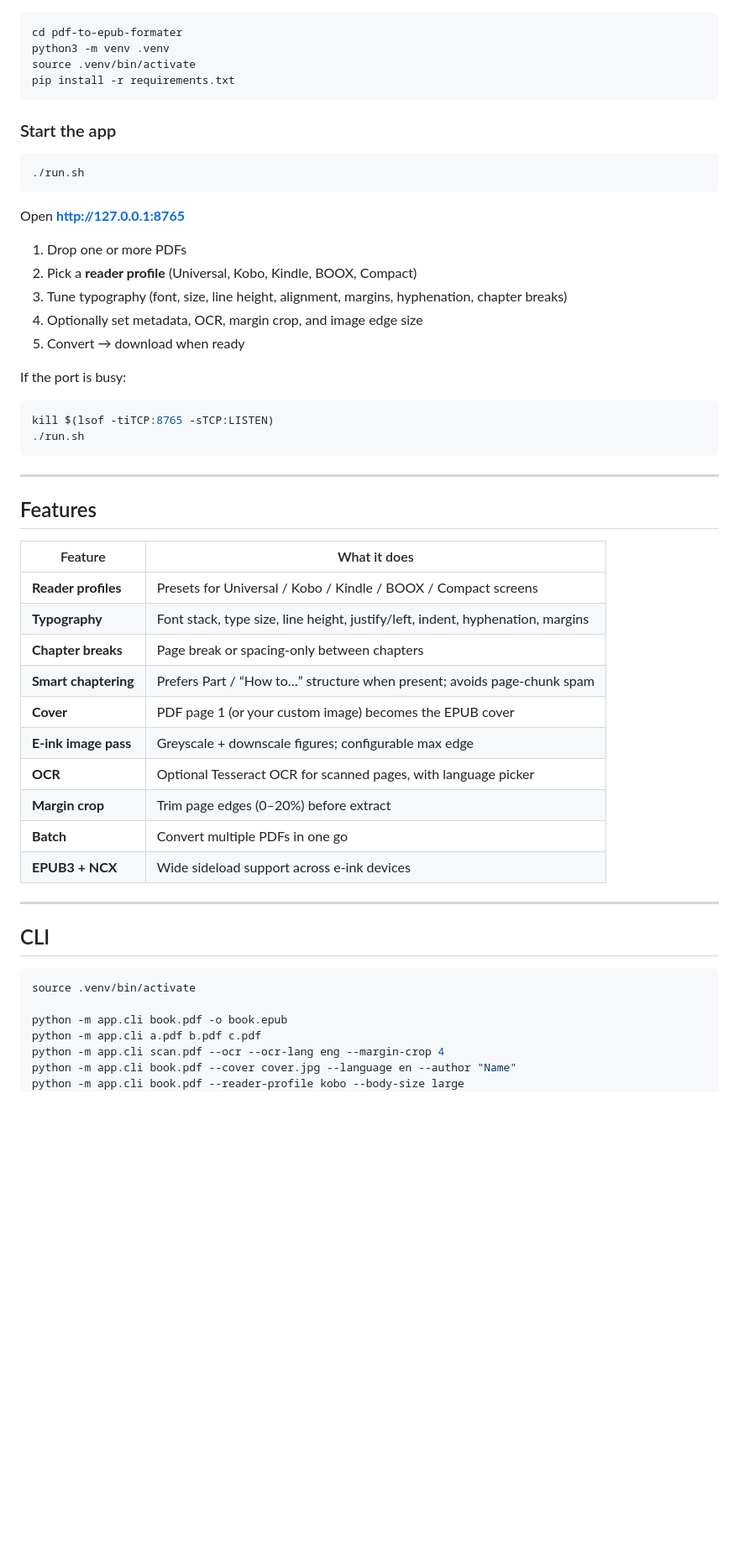
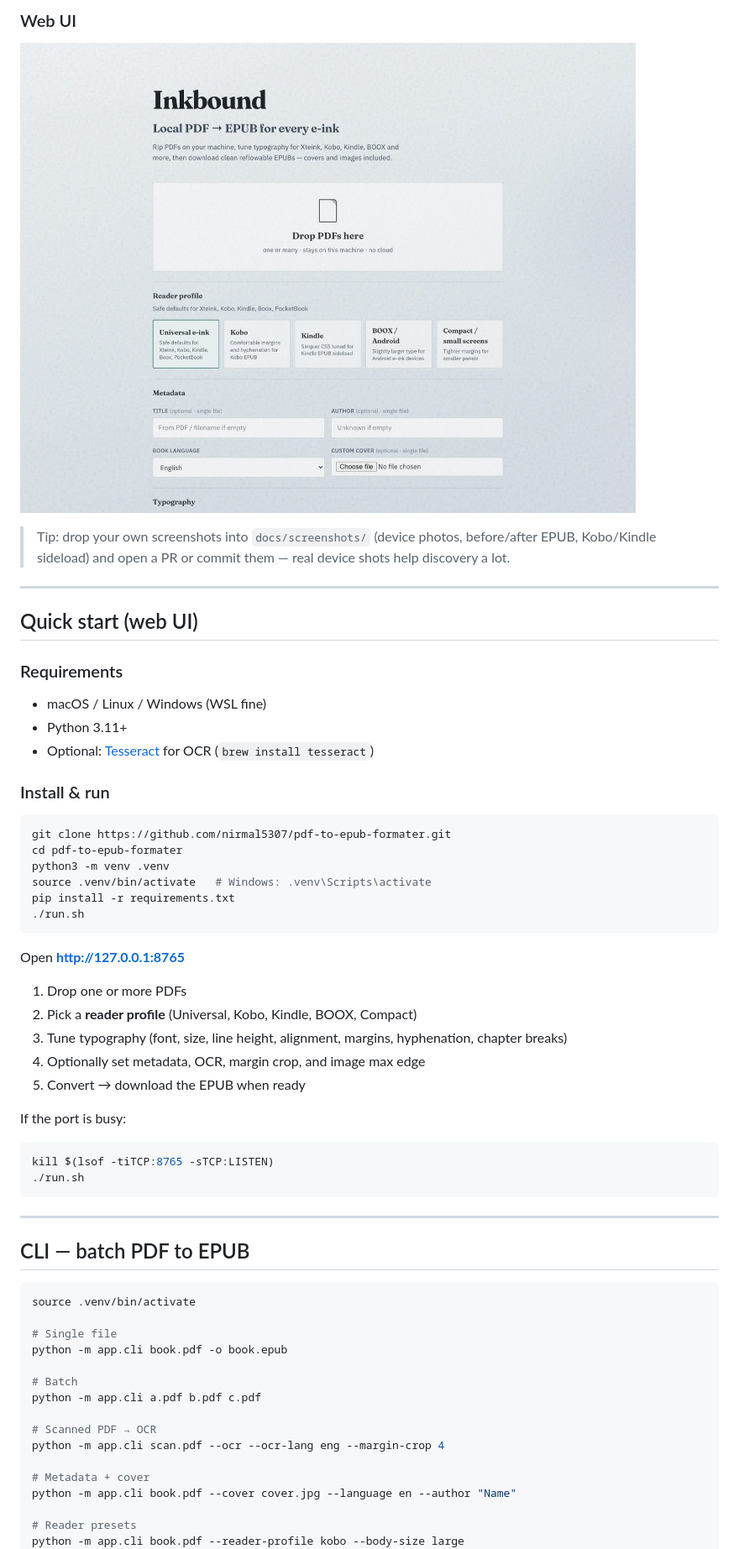
Before and after one commit to nirmal5307/pdf-to-epub-formater, a Markdown page: README.md, the part around the change printed below. Shown: that part at 84% size. GitHub-like rendering; pictures changed too: docs/screenshots/inkbound-home.jpg (added); blank space fills up the shorter version.

Commit message:
Improve GitHub discoverability with README, license, topics, and screenshots.

````diff
--- a/README.md
+++ b/README.md
@@ -11,14 +51,27 @@ Everything runs on your machine — files are never uploaded to the cloud.
+### Web UI
+
+![Inkbound homepage with reader profiles and typography controls](docs/screenshots/inkbound-home.jpg)
+
+> Tip: drop your own screenshots into `docs/screenshots/` (device photos, before/after EPUB, Kobo/Kindle sideload) and open a PR or commit them — real device shots help discovery a lot.
+
+---
+
+## Quick start (web UI)
+
+### Requirements
+
+- macOS / Linux / Windows (WSL fine)
+- Python 3.11+
+- Optional: [Tesseract](https://github.com/tesseract-ocr/tesseract) for OCR (`brew install tesseract`)
+
+### Install & run
 
 ```bash
+git clone https://github.com/nirmal5307/pdf-to-epub-formater.git
 cd pdf-to-epub-formater
 python3 -m venv .venv
-source .venv/bin/activate
+source .venv/bin/activate   # Windows: .venv\Scripts\activate
 pip install -r requirements.txt
-```
-
-### Start the app
-
-```bash
 ./run.sh
 ```
 
@@ -27,8 +80,8 @@ Open **http://127.0.0.1:8765**
 1. Drop one or more PDFs
 2. Pick a **reader profile** (Universal, Kobo, Kindle, BOOX, Compact)
 3. Tune typography (font, size, line height, alignment, margins, hyphenation, chapter breaks)
-4. Optionally set metadata, OCR, margin crop, and image edge size
-5. Convert → download when ready
+4. Optionally set metadata, OCR, margin crop, and image max edge
+5. Convert → download the EPUB when ready
 
 If the port is busy:
 
@@ -39,31 +92,23 @@ kill $(lsof -tiTCP:8765 -sTCP:LISTEN)
 
 ---
 
-## Features
-
-| Feature | What it does |
-|--------|----------------|
-| **Reader profiles** | Presets for Universal / Kobo / Kindle / BOOX / Compact screens |
-| **Typography** | Font stack, type size, line height, justify/left, indent, hyphenation, margins |
-| **Chapter breaks** | Page break or spacing-only between chapters |
-| **Smart chaptering** | Prefers Part / “How to…” structure when present; avoids page-chunk spam |
-| **Cover** | PDF page 1 (or your custom image) becomes the EPUB cover |
-| **E-ink image pass** | Greyscale + downscale figures; configurable max edge |
-| **OCR** | Optional Tesseract OCR for scanned pages, with language picker |
-| **Margin crop** | Trim page edges (0–20%) before extract |
-| **Batch** | Convert multiple PDFs in one go |
-| **EPUB3 + NCX** | Wide sideload support across e-ink devices |
-
----
-
-## CLI
+## CLI — batch PDF to EPUB
 
 ```bash
 source .venv/bin/activate
 
+# Single file
 python -m app.cli book.pdf -o book.epub
+
+# Batch
 python -m app.cli a.pdf b.pdf c.pdf
+
+# Scanned PDF → OCR
 python -m app.cli scan.pdf --ocr --ocr-lang eng --margin-crop 4
+
+# Metadata + cover
 python -m app.cli book.pdf --cover cover.jpg --language en --author "Name"
+
+# Reader presets
 python -m app.cli book.pdf --reader-profile kobo --body-size large
 python -m app.cli book.pdf --reader-profile kindle --no-hyphenate --text-align left
````
Also changed, not shown: other parts of README.md (+90 -9 lines), SECURITY.md (added, +7 -0 lines), docs/screenshots/README.md (added, +15 -0 lines), 2 other files.
